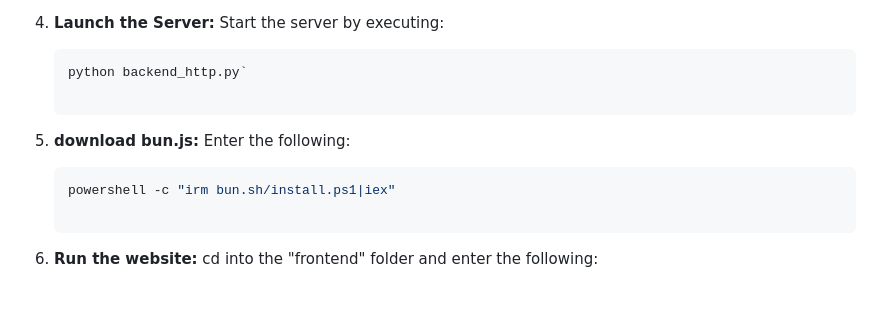
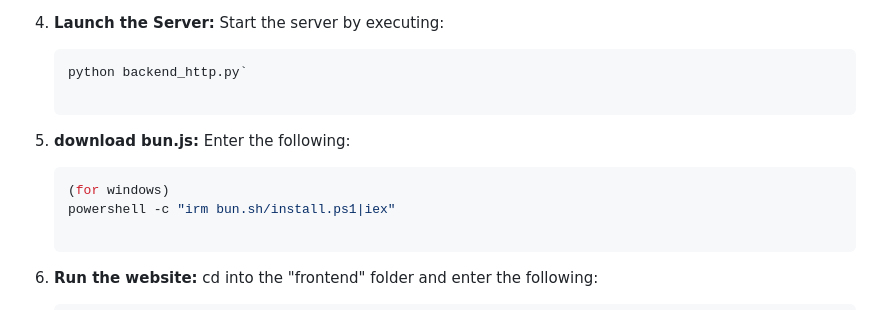
Before and after one commit to En0chTan/Anthropos-MUMTEC-36H-Hackathon2024, a Markdown page: README.md, the part around the change. GitHub-like rendering.

````diff
--- a/README.md
+++ b/README.md
@@ -59,6 +59,7 @@ For the models, we selected both **llama3-70b-8192** and **llama-3.1-70b-versati
 5. **download bun.js:** Enter the following:
 
     ```bash
+    (for windows)
     powershell -c "irm bun.sh/install.ps1|iex"
 
 6. **Run the website:** cd into the "frontend" folder and enter the following:
````
